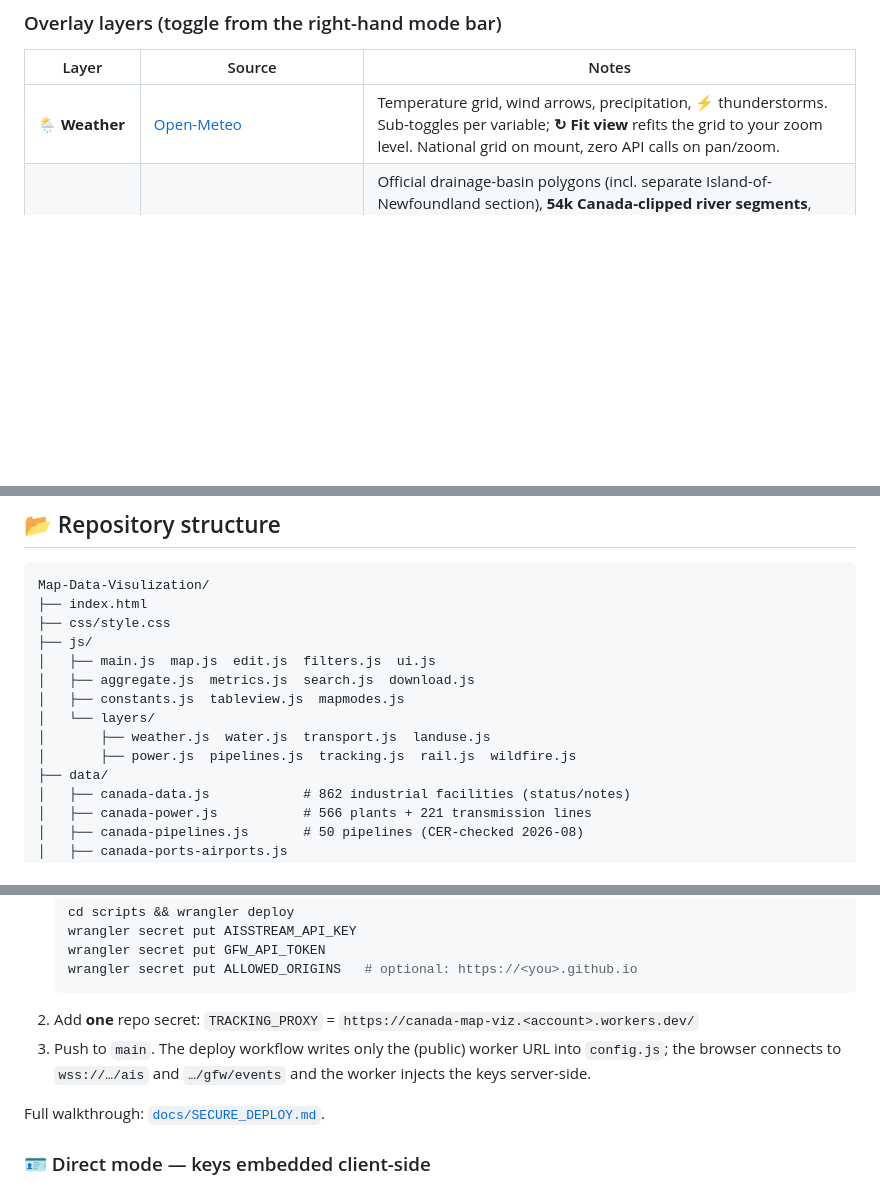
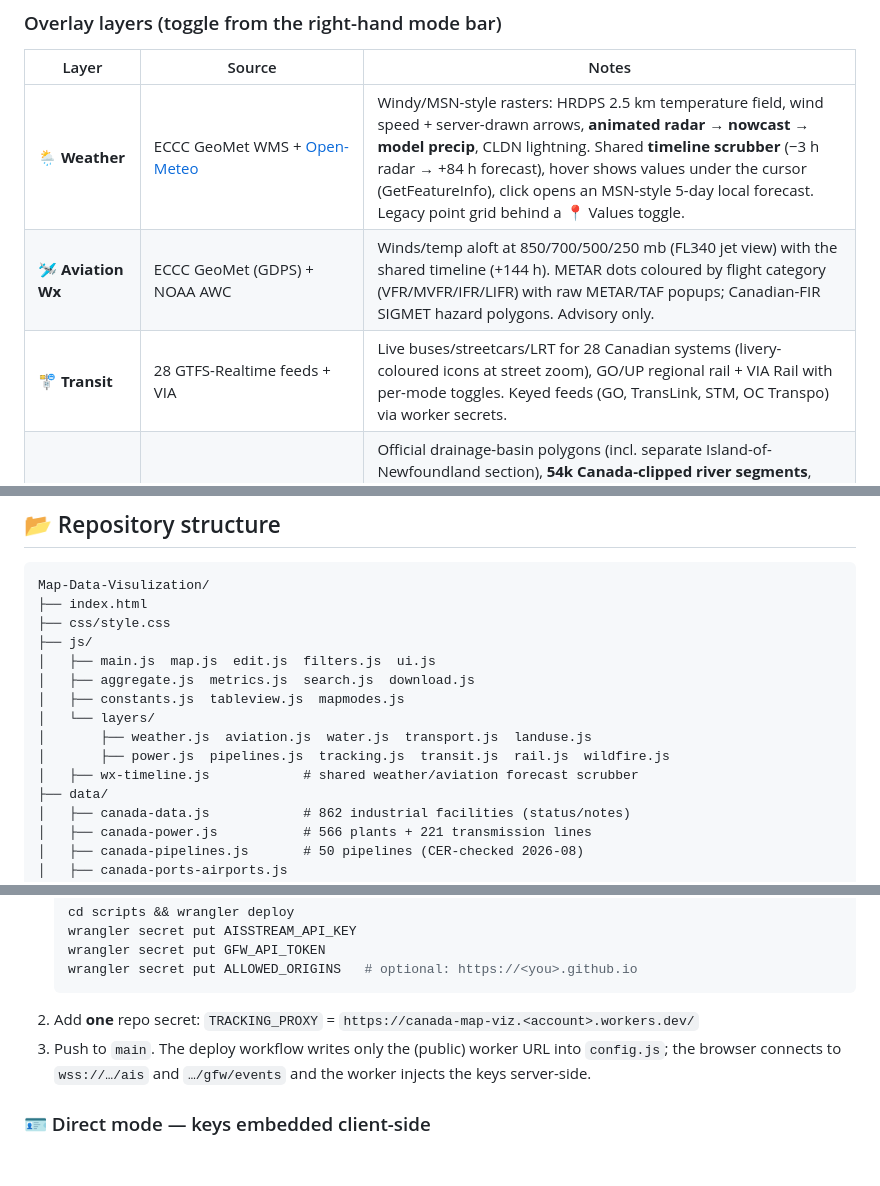
Before and after one commit to sam10155/Map-Data-Visualization, a Markdown page: README.md, 3 parts joined by grey strips. Drawn GitHub-style; blank space fills up the shorter version.

```diff
--- a/README.md
+++ b/README.md
@@ -26,7 +26,9 @@ Every facility carries `status` (Active / Idle / Closed / Under Construction / P
 
 | Layer | Source | Notes |
 |---|---|---|
-| 🌦️ **Weather** | [Open-Meteo](https://open-meteo.com) | Temperature grid, wind arrows, precipitation, ⚡ thunderstorms. Sub-toggles per variable; **↻ Fit view** refits the grid to your zoom level. National grid on mount, zero API calls on pan/zoom. |
+| 🌦️ **Weather** | ECCC GeoMet WMS + [Open-Meteo](https://open-meteo.com) | Windy/MSN-style rasters: HRDPS 2.5 km temperature field, wind speed + server-drawn arrows, **animated radar → nowcast → model precip**, CLDN lightning. Shared **timeline scrubber** (−3 h radar → +84 h forecast), hover shows values under the cursor (GetFeatureInfo), click opens an MSN-style 5-day local forecast. Legacy point grid behind a 📍 Values toggle. |
+| 🛩️ **Aviation Wx** | ECCC GeoMet (GDPS) + NOAA AWC | Winds/temp aloft at 850/700/500/250 mb (FL340 jet view) with the shared timeline (+144 h). METAR dots coloured by flight category (VFR/MVFR/IFR/LIFR) with raw METAR/TAF popups; Canadian-FIR SIGMET hazard polygons. Advisory only. |
+| 🚏 **Transit** | 28 GTFS-Realtime feeds + VIA | Live buses/streetcars/LRT for 28 Canadian systems (livery-coloured icons at street zoom), GO/UP regional rail + VIA Rail with per-mode toggles. Keyed feeds (GO, TransLink, STM, OC Transpo) via worker secrets. |
 | 💧 **Water Systems** | StatCan drainage regions + OSM + ECCC/DFO/ORRPB/HQ/QC | Official drainage-basin polygons (incl. separate Island-of-Newfoundland section), **54k Canada-clipped river segments**, and a **Water levels** sub-layer: ~2,900 live station markers classified very-low→very-high against per-station HYDAT monthly percentile bands, 36 major reservoirs with estimated **capacity/fill %** (gold ring), coastal tide gauges, 24-h level sparkline on click. Refreshed every 6 h by GitHub Action. |
 | 🔥 **Wildfires** | [NRCan CWFIS](https://cwfis.cfs.nrcan.gc.ca) + ECCC FireWork | Live active-fire markers (status-coloured, area-scaled), last-24 h satellite hotspots, **💨 surface-PM2.5 smoke forecast** (GeoMet WMS, current hour), optional fire-danger raster. Fetched client-side, refreshes hourly — no pre-baked data. |
 | ⚓ **Ports & Airports** | curated | ~50 seaports + inland ports, ~60 airports (intl + regional). |
@@ -62,8 +64,9 @@ Map-Data-Visulization/
 │   ├── aggregate.js  metrics.js  search.js  download.js
 │   ├── constants.js  tableview.js  mapmodes.js
 │   └── layers/
-│       ├── weather.js  water.js  transport.js  landuse.js
-│       ├── power.js  pipelines.js  tracking.js  rail.js  wildfire.js
+│       ├── weather.js  aviation.js  water.js  transport.js  landuse.js
+│       ├── power.js  pipelines.js  tracking.js  transit.js  rail.js  wildfire.js
+│   ├── wx-timeline.js            # shared weather/aviation forecast scrubber
 ├── data/
 │   ├── canada-data.js            # 862 industrial facilities (status/notes)
 │   ├── canada-power.js           # 566 plants + 221 transmission lines
@@ -190,7 +193,6 @@ The site is **100 % static** — every external feed used is either CORS-enabled
 2. Add **one** repo secret: `TRACKING_PROXY` = `https://canada-map-viz.<account>.workers.dev/`
 3. Push to `main`. The deploy workflow writes only the (public) worker URL into `config.js`; the browser connects to `wss://…/ais` and `…/gfw/events` and the worker injects the keys server-side.
 
-Full walkthrough: [`docs/SECURE_DEPLOY.md`](docs/SECURE_DEPLOY.md).
 
 ### 🪪 Direct mode — keys embedded client-side
 
```
